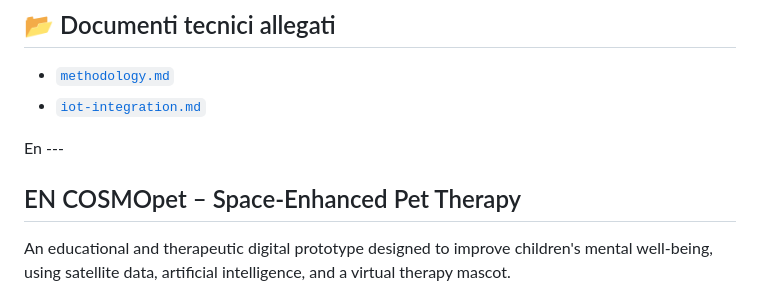
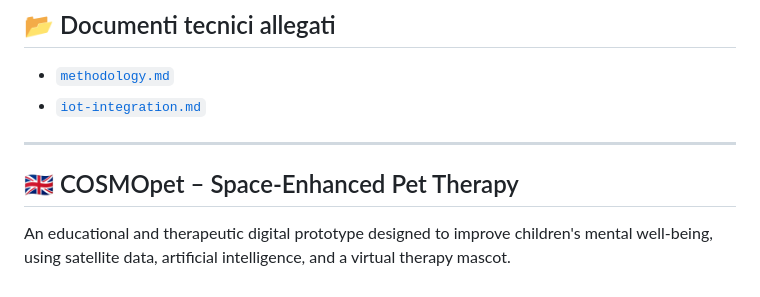
Before and after one commit to TizyM/COSMOpet, a Markdown page: README.md, the part around the change. Drawn GitHub-style.

Commit message:
🌐 Fix visual formatting for bilingual README (Italian/English sections)

```diff
--- a/README.md
+++ b/README.md
@@ -90,9 +90,9 @@ Prototipo sviluppato da: **Tiziana Mori e Team Movere 2.0**
 - [`methodology.md`](./methodology.md)
 - [`iot-integration.md`](./iot-integration.md)
 
-En ---
+---
 
-## EN COSMOpet – Space-Enhanced Pet Therapy
+## 🇬🇧 COSMOpet – Space-Enhanced Pet Therapy
 
 An educational and therapeutic digital prototype designed to improve children's mental well-being, using satellite data, artificial intelligence, and a virtual therapy mascot.
 
```
